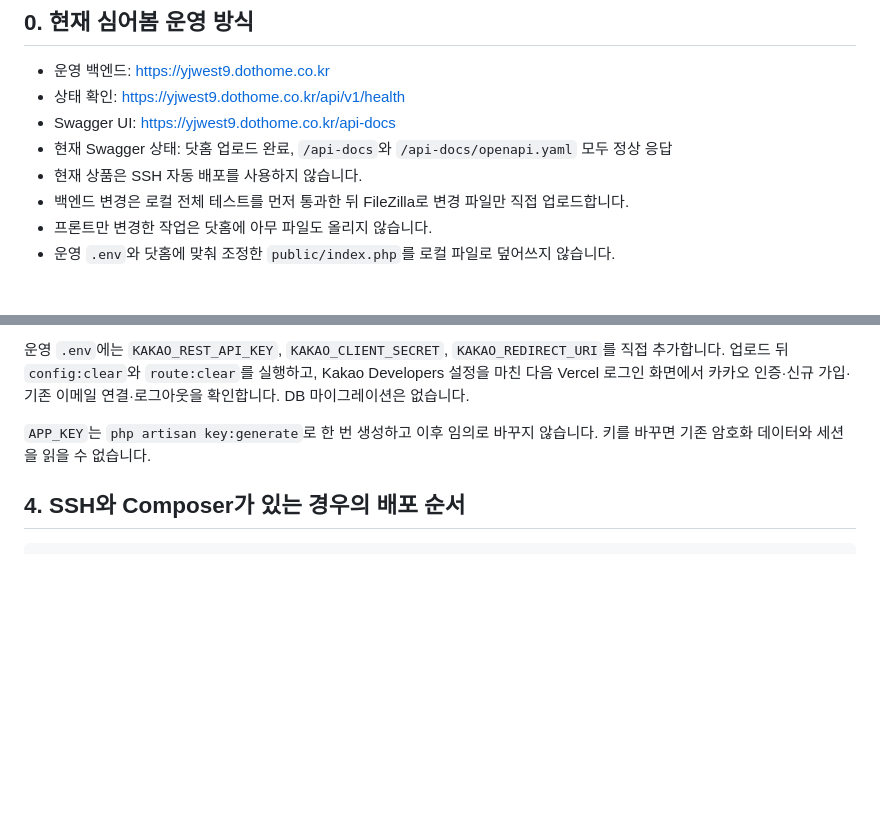
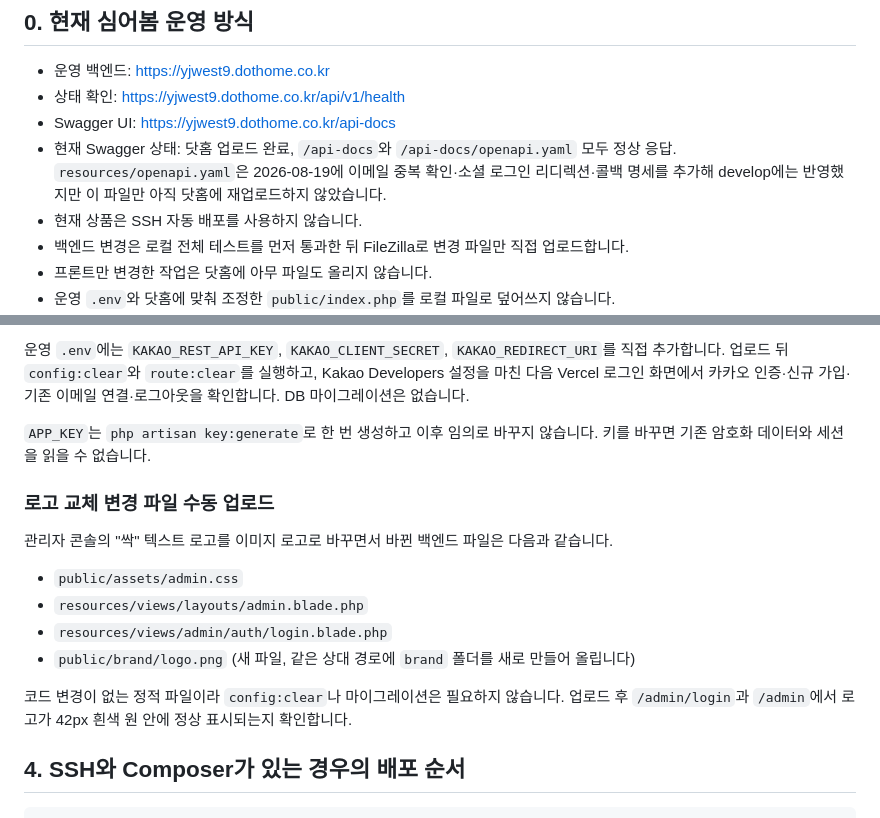
Before and after one commit to vegetable-garden-planner/vegetable-garden-planner, a Markdown page: docs/DOTHOME_DEPLOYMENT.md, 2 parts joined by grey strips. Drawn GitHub-style; blank space fills up the shorter version.

Commit message:
문서: 로고·OpenAPI 변경의 닷홈 미반영 상태와 운영 상태 갱신
로고 전면 교체와 OpenAPI 소셜 로그인·이메일 중복 확인 명세 추가는
develop에는 반영했지만 닷홈에는 아직 올리지 않았다. PROJECT_STATUS와
DOTHOME_DEPLOYMENT에 현재 상태를 반영하고, 업로드할 백엔드 파일 목록을
작업 목록에 남긴다.

````diff
--- a/docs/DOTHOME_DEPLOYMENT.md
+++ b/docs/DOTHOME_DEPLOYMENT.md
@@ -7,7 +7,7 @@
 - 운영 백엔드: https://yjwest9.dothome.co.kr
 - 상태 확인: https://yjwest9.dothome.co.kr/api/v1/health
 - Swagger UI: https://yjwest9.dothome.co.kr/api-docs
-- 현재 Swagger 상태: 닷홈 업로드 완료, `/api-docs`와 `/api-docs/openapi.yaml` 모두 정상 응답
+- 현재 Swagger 상태: 닷홈 업로드 완료, `/api-docs`와 `/api-docs/openapi.yaml` 모두 정상 응답. `resources/openapi.yaml`은 2026-08-19에 이메일 중복 확인·소셜 로그인 리디렉션·콜백 명세를 추가해 develop에는 반영했지만 이 파일만 아직 닷홈에 재업로드하지 않았습니다.
 - 현재 상품은 SSH 자동 배포를 사용하지 않습니다.
 - 백엔드 변경은 로컬 전체 테스트를 먼저 통과한 뒤 FileZilla로 변경 파일만 직접 업로드합니다.
 - 프론트만 변경한 작업은 닷홈에 아무 파일도 올리지 않습니다.
@@ -120,6 +120,17 @@ KAKAO_REDIRECT_URI=https://vegetable-garden-planner.vercel.app/auth/kakao/callba
 
 `APP_KEY`는 `php artisan key:generate`로 한 번 생성하고 이후 임의로 바꾸지 않습니다. 키를 바꾸면 기존 암호화 데이터와 세션을 읽을 수 없습니다.
 
+### 로고 교체 변경 파일 수동 업로드
+
+관리자 콘솔의 "싹" 텍스트 로고를 이미지 로고로 바꾸면서 바뀐 백엔드 파일은 다음과 같습니다.
+
+- `public/assets/admin.css`
+- `resources/views/layouts/admin.blade.php`
+- `resources/views/admin/auth/login.blade.php`
+- `public/brand/logo.png` (새 파일, 같은 상대 경로에 `brand` 폴더를 새로 만들어 올립니다)
+
+코드 변경이 없는 정적 파일이라 `config:clear`나 마이그레이션은 필요하지 않습니다. 업로드 후 `/admin/login`과 `/admin`에서 로고가 42px 흰색 원 안에 정상 표시되는지 확인합니다.
+
 ## 4. SSH와 Composer가 있는 경우의 배포 순서
 
 ```bash
````
Also changed, not shown: docs/PROJECT_STATUS.md (+2 -1 lines), docs/TASKS.md (+1 -0 lines).
